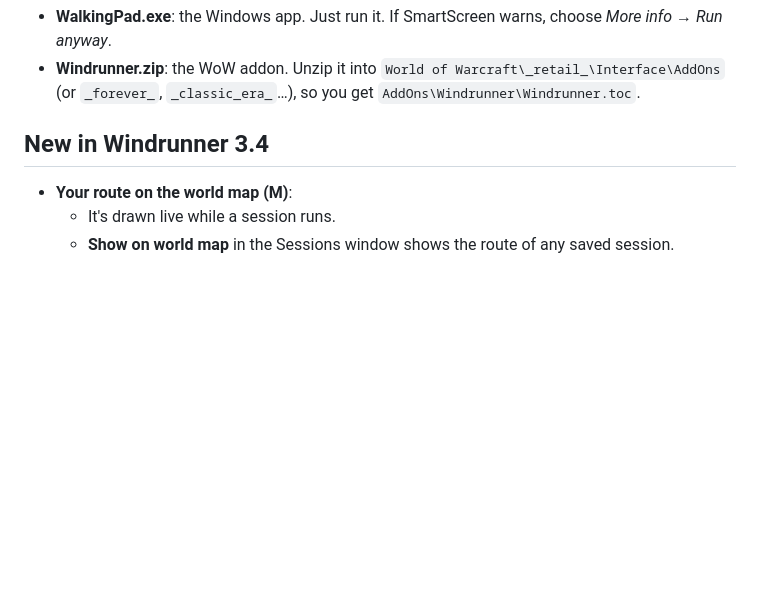
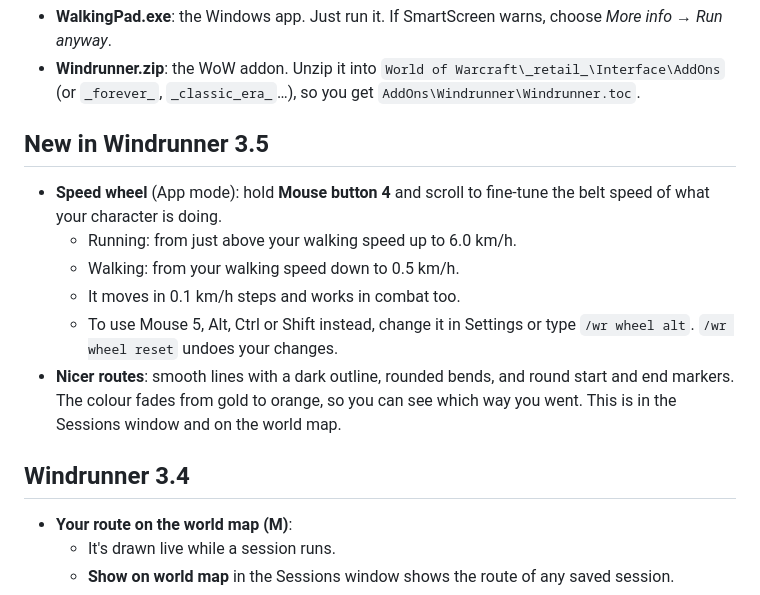
Before and after one commit to adunis/windrunner-walkingpad-, a Markdown page: RELEASE_NOTES.md, the part around the change. Rendered like a GitHub page; blank space fills up the shorter version.

Commit message:
Windrunner 3.5: speed wheel in App mode, nicer routes
- Hold Mouse button 4 (or 5 / Alt / Ctrl / Shift) and scroll to fine-tune the
  belt speed of the current gait: running walk+0.1..6.0 km/h, walking
  0.5..walk km/h, 0.1 steps. The mouse button switches the wheel over with a
  secure handler, so it works in combat; bindings only exist in App mode.
- Routes: smoothed, outlined, round joints and markers, gold-to-orange fade;
  one renderer shared by the Sessions window and the world map.

Co-Authored-By: Claude Opus 5.5 <noreply@anthropic.com>
Claude-Session: https://claude.ai/code/session_016rbLBkJuDgnG2zb6KujpcF

```diff
--- a/RELEASE_NOTES.md
+++ b/RELEASE_NOTES.md
@@ -3,7 +3,16 @@
 - **WalkingPad.exe**: the Windows app. Just run it. If SmartScreen warns, choose *More info → Run anyway*.
 - **Windrunner.zip**: the WoW addon. Unzip it into `World of Warcraft\_retail_\Interface\AddOns` (or `_forever_`, `_classic_era_`…), so you get `AddOns\Windrunner\Windrunner.toc`.
 
-## New in Windrunner 3.4
+## New in Windrunner 3.5
+
+- **Speed wheel** (App mode): hold **Mouse button 4** and scroll to fine-tune the belt speed of what your character is doing.
+  - Running: from just above your walking speed up to 6.0 km/h.
+  - Walking: from your walking speed down to 0.5 km/h.
+  - It moves in 0.1 km/h steps and works in combat too.
+  - To use Mouse 5, Alt, Ctrl or Shift instead, change it in Settings or type `/wr wheel alt`. `/wr wheel reset` undoes your changes.
+- **Nicer routes**: smooth lines with a dark outline, rounded bends, and round start and end markers. The colour fades from gold to orange, so you can see which way you went. This is in the Sessions window and on the world map.
+
+## Windrunner 3.4
 
 - **Your route on the world map (M)**:
   - It's drawn live while a session runs.
```
Also changed, not shown: README.md (+5 -1 lines), docs/sessions_window.png, 6 other files.
